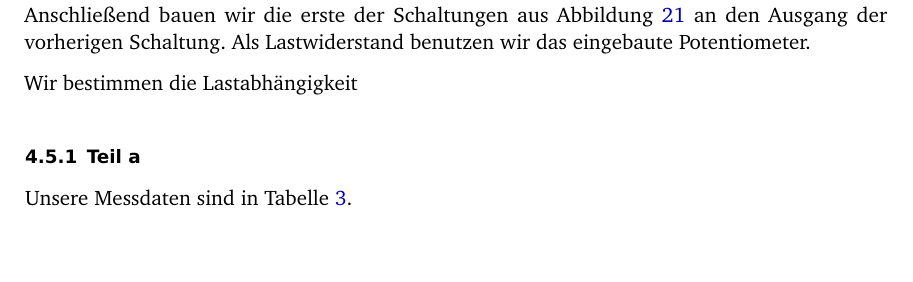
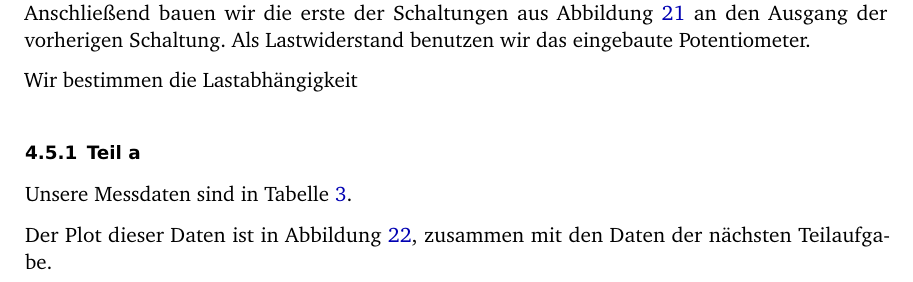
Before and after one commit to martin-ueding/physik313-Protokolle, a LaTeX document (Template.tex): part of page 17 of 19, cut so that both start at the same text. Compiled offline with pdfLaTeX; an older LaTeX class or package is replaced by its successor.

Commit message:
Referenzen

```diff
--- a/Template.tex
+++ b/Template.tex
@@ -774,6 +774,9 @@ Unsere Messdaten sind in Tabelle~\ref{table:oS}.
 	\end{tabular}
 \end{table}
 
+Der Plot dieser Daten ist in Abbildung~\ref{fig:Stabilisierung}, zusammen mit
+den Daten der nächsten Teilaufgabe.
+
 \subsubsection{Teil b}
 
 Unsere Messdaten sind in Tabelle~\ref{table:mS}.
```
Also changed, not shown: Template.tex (4 more changed lines).
